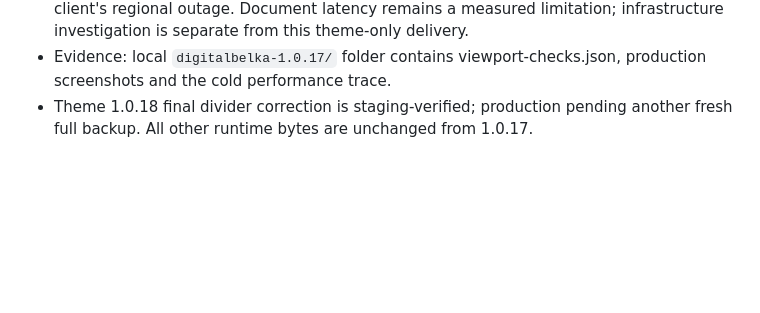
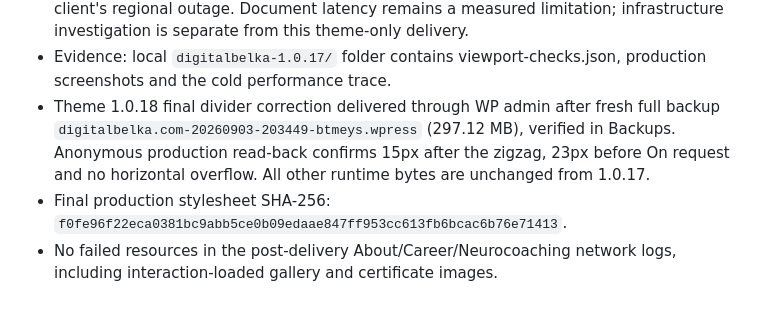
Before and after one commit to suyazov/neurocoaching.sy3.ru, a Markdown page: docs/qa/mobile-followup-2026-09-03.md, the part around the change. GitHub-like rendering; blank space fills up the shorter version.

```diff
--- a/docs/qa/mobile-followup-2026-09-03.md
+++ b/docs/qa/mobile-followup-2026-09-03.md
@@ -94,5 +94,12 @@ regional connectivity/hosting issues.
   theme-only delivery.
 - Evidence: local `digitalbelka-1.0.17/` folder contains viewport-checks.json,
   production screenshots and the cold performance trace.
-- Theme 1.0.18 final divider correction is staging-verified; production pending
-  another fresh full backup. All other runtime bytes are unchanged from 1.0.17.
+- Theme 1.0.18 final divider correction delivered through WP admin after fresh
+  full backup `digitalbelka.com-20260903-203449-btmeys.wpress` (297.12 MB), verified
+  in Backups. Anonymous production read-back confirms 15px after the zigzag,
+  23px before On request and no horizontal overflow. All other runtime bytes
+  are unchanged from 1.0.17.
+- Final production stylesheet SHA-256:
+  `f0fe96f22eca0381bc9abb5ce0b09edaae847ff953cc613fb6bcac6b76e71413`.
+- No failed resources in the post-delivery About/Career/Neurocoaching network
+  logs, including interaction-loaded gallery and certificate images.
```
Also changed, not shown: docs/PROJECT_CONTEXT.md (+2 -0 lines).
